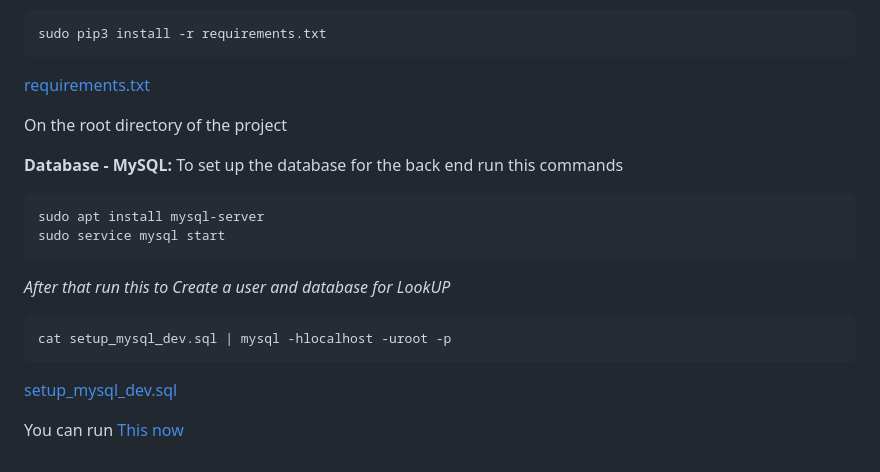
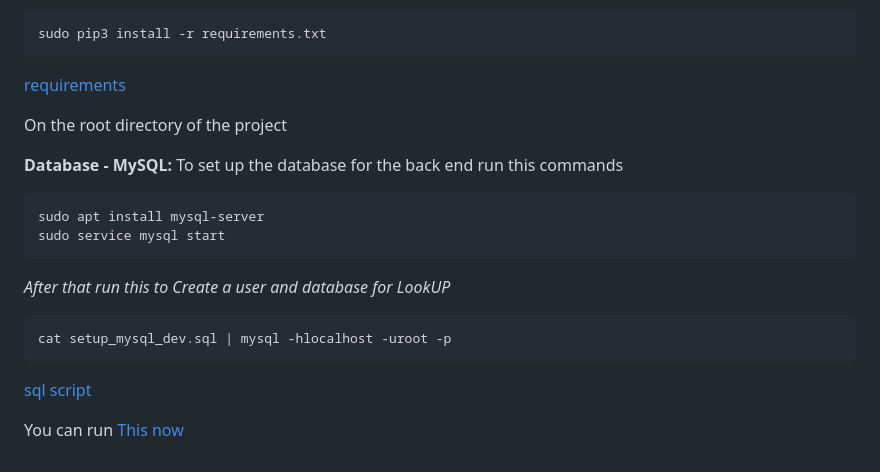
Before and after one commit to drac-pro/LookUp, a Markdown page: README.md, the part around the change. Drawn GitHub-style.

````diff
--- a/README.md
+++ b/README.md
@@ -76,7 +76,7 @@ __Other python pakages run:__
 ```
 sudo pip3 install -r requirements.txt
 ```
-[requirements.txt](./requirements)
+[requirements](./requirements.txt)
 
 On the root directory of the project
 
@@ -94,6 +94,6 @@ sudo service mysql start
 ```
 cat setup_mysql_dev.sql | mysql -hlocalhost -uroot -p
 ```
-[setup_mysql_dev.sql](./setup_mysql_dev.sql)
+[sql script](./setup_mysql_dev.sql)
 
 You can run [This now](#running-lookup-locally)
````
